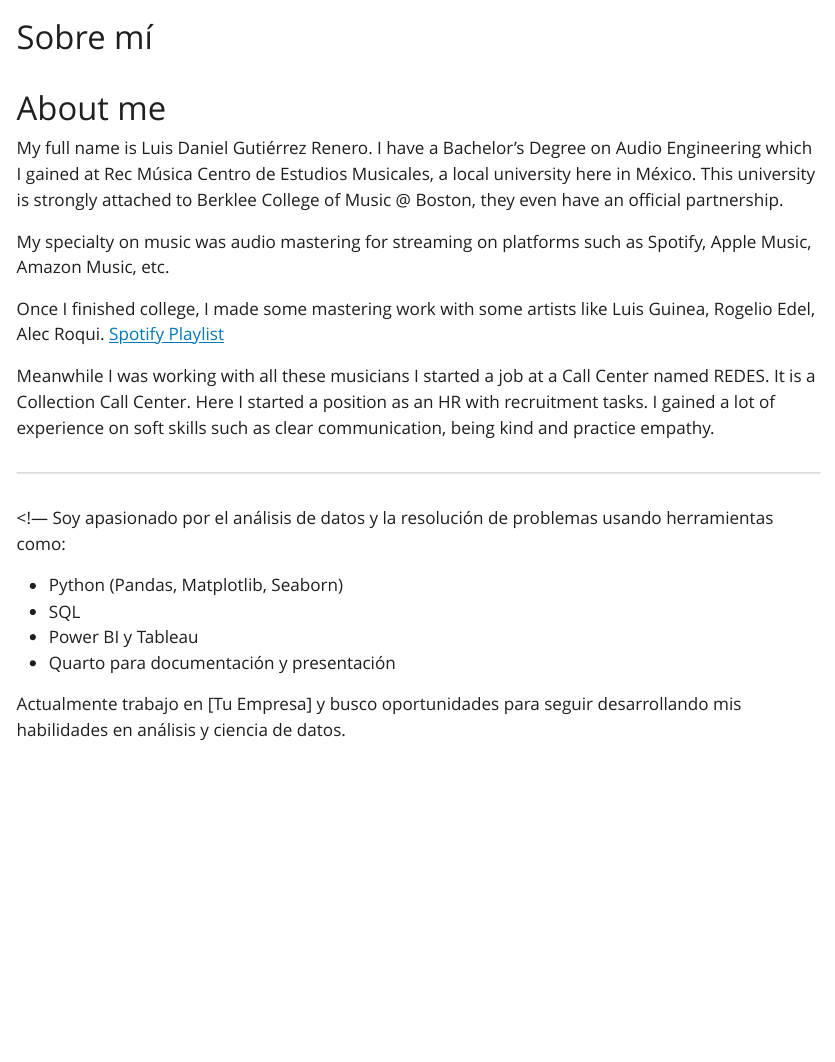
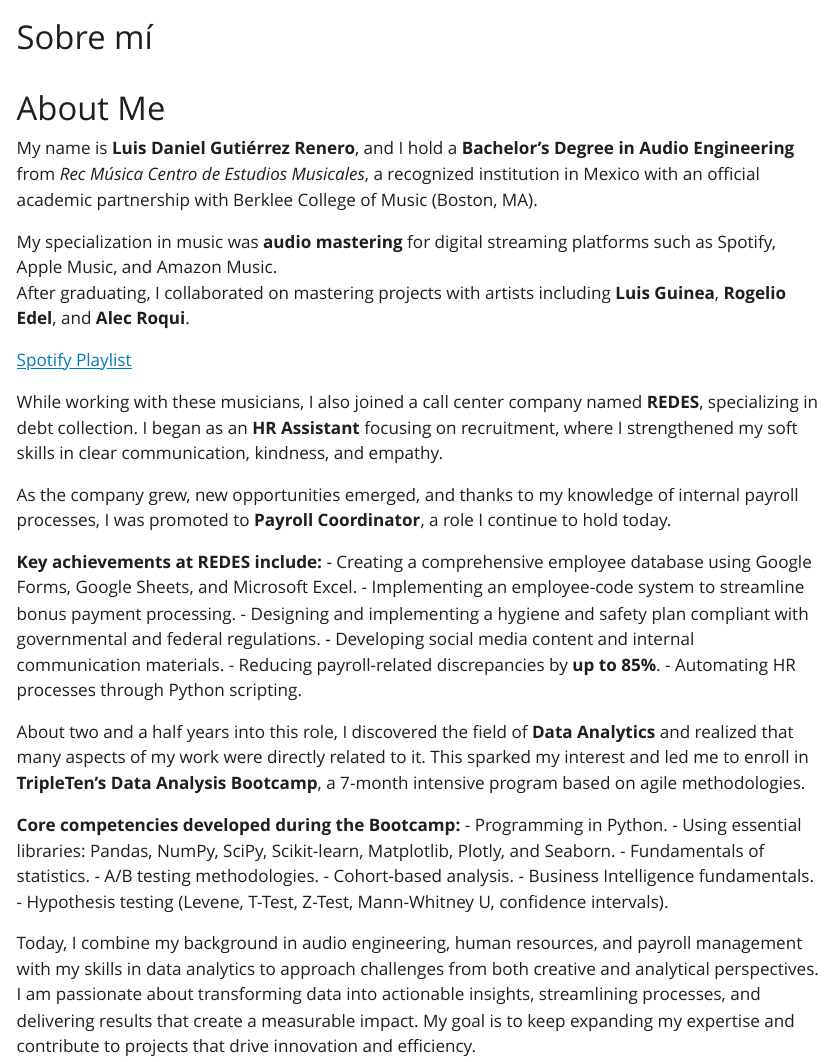
Before and after one commit to Gubato/gubato.github.io, a Quarto document (src/sobre-mi.qmd): the page in a window 1100 px wide, from its top. The pictures show the output file sobre-mi.html that the author committed with the source, opened offline; Quarto's library style sheets are replaced by a plain one without menus.

Commit message:
New project

```diff
--- a/src/sobre-mi.qmd
+++ b/src/sobre-mi.qmd
@@ -2,26 +2,37 @@
 title: "Sobre mí"
 ---
 
-# About me
+# About Me
 
-My full name is Luis Daniel Gutiérrez Renero. I have a Bachelor's Degree on Audio Engineering which I gained at Rec Música Centro de Estudios Musicales, a local university here in México.
-This university is strongly attached to Berklee College of Music @ Boston, they even have an official partnership.
+My name is **Luis Daniel Gutiérrez Renero**, and I hold a **Bachelor’s Degree in Audio Engineering** from *Rec Música Centro de Estudios Musicales*, a recognized institution in Mexico with an official academic partnership with Berklee College of Music (Boston, MA).
 
-My specialty on music was audio mastering for streaming on platforms such as Spotify, Apple Music, Amazon Music, etc.
+My specialization in music was **audio mastering** for digital streaming platforms such as Spotify, Apple Music, and Amazon Music.
+After graduating, I collaborated on mastering projects with artists including **Luis Guinea**, **Rogelio Edel**, and **Alec Roqui**.
 
-Once I finished college, I made some mastering work with some artists like Luis Guinea, Rogelio Edel, Alec Roqui.
-<a href= "https://open.spotify.com/playlist/3RepLcKraLhrv0MFpDfWlv?si=cf78133ec2c64750" target="_blank"> Spotify Playlist </a>
+<a href="https://open.spotify.com/playlist/3RepLcKraLhrv0MFpDfWlv?si=cf78133ec2c64750" target="_blank">Spotify Playlist</a>
 
-Meanwhile I was working with all these musicians I started a job at a Call Center named REDES. It is a Collection Call Center.
-Here I started a position as an HR with recruitment tasks. I gained a lot of experience on soft skills such as clear communication, being kind and practice empathy.
+While working with these musicians, I also joined a call center company named **REDES**, specializing in debt collection. I began as an **HR Assistant** focusing on recruitment, where I strengthened my soft skills in clear communication, kindness, and empathy.
 
----
+As the company grew, new opportunities emerged, and thanks to my knowledge of internal payroll processes, I was promoted to **Payroll Coordinator**, a role I continue to hold today.
 
-<!--- Soy apasionado por el análisis de datos y la resolución de problemas usando herramientas como:
+**Key achievements at REDES include:**
+- Creating a comprehensive employee database using Google Forms, Google Sheets, and Microsoft Excel.
+- Implementing an employee-code system to streamline bonus payment processing.
+- Designing and implementing a hygiene and safety plan compliant with governmental and federal regulations.
+- Developing social media content and internal communication materials.
+- Reducing payroll-related discrepancies by **up to 85%**.
+- Automating HR processes through Python scripting.
 
-- Python (Pandas, Matplotlib, Seaborn)
-- SQL
-- Power BI y Tableau
-- Quarto para documentación y presentación
+About two and a half years into this role, I discovered the field of **Data Analytics** and realized that many aspects of my work were directly related to it. This sparked my interest and led me to enroll in **TripleTen’s Data Analysis Bootcamp**, a 7-month intensive program based on agile methodologies.
 
-Actualmente trabajo en [Tu Empresa] y busco oportunidades para seguir desarrollando mis habilidades en análisis y ciencia de datos.
+**Core competencies developed during the Bootcamp:**
+- Programming in Python.
+- Using essential libraries: Pandas, NumPy, SciPy, Scikit-learn, Matplotlib, Plotly, and Seaborn.
+- Fundamentals of statistics.
+- A/B testing methodologies.
+- Cohort-based analysis.
+- Business Intelligence fundamentals.
+- Hypothesis testing (Levene, T-Test, Z-Test, Mann-Whitney U, confidence intervals).
+
+Today, I combine my background in audio engineering, human resources, and payroll management with my skills in data analytics to approach challenges from both creative and analytical perspectives.
+I am passionate about transforming data into actionable insights, streamlining processes, and delivering results that create a measurable impact. My goal is to keep expanding my expertise and contribute to projects that drive innovation and efficiency.
```
Also changed, not shown: src/index.qmd (+9 -1 lines), index.html, search.json, sobre-mi.html, src/proyectos.qmd (line endings or trailing spaces).
